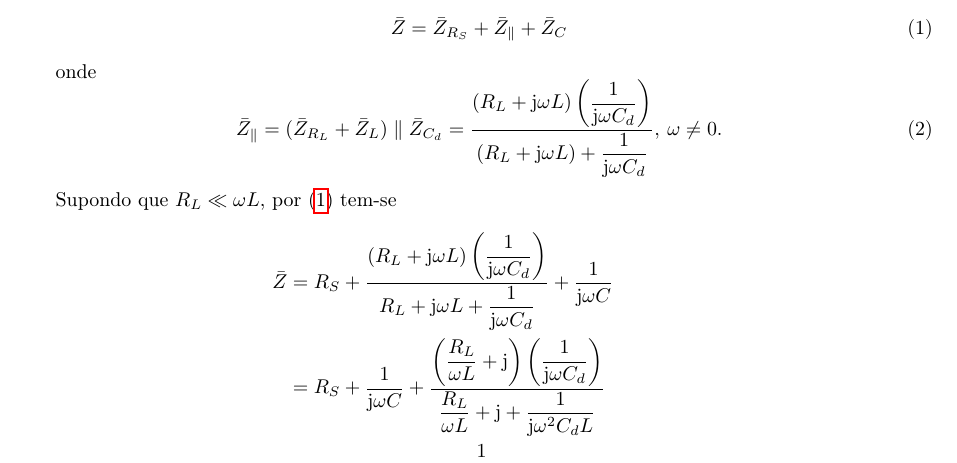
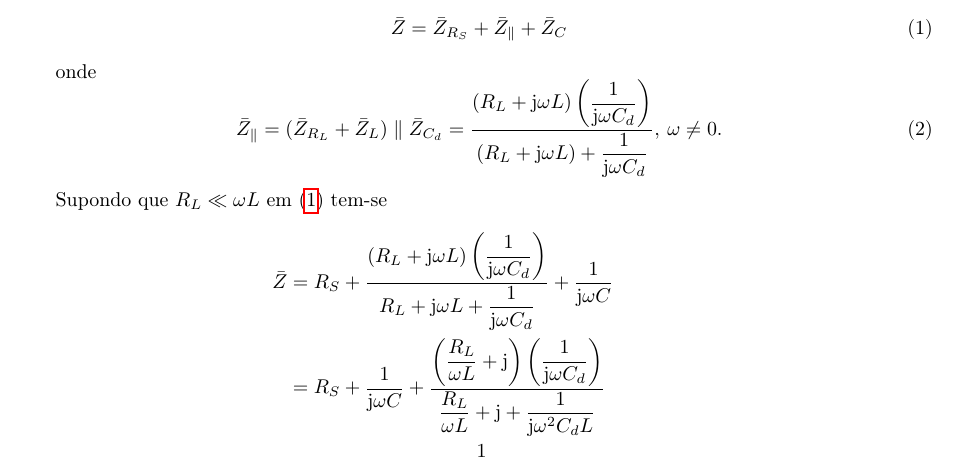
Before and after one commit to pineman/et-labs, a LaTeX document (lab3/rel.tex): part of page 2 of 5, cut so that both start at the same text. Compiled offline with pdfLaTeX.

Commit message:
Appease the sebas master

```diff
--- a/lab3/rel.tex
+++ b/lab3/rel.tex
@@ -107,7 +107,7 @@
 			\bar{Z}_{\parallel} = (\bar{Z}_{R_L} + \bar{Z}_{L}) \parallel \bar{Z}_{C_d} = \dfrac{\left(R_L + \mathrm{j} \omega L\right)\left(\dfrac{1}{\mathrm{j} \omega C_d}\right)}{(R_L + \mathrm{j} \omega L) + \dfrac{1}{\mathrm{j} \omega C_d}}, \hspace{2pt}\omega \neq 0.
 		\end{equation}
 		\par
-		Supondo que $R_L \ll \omega L$, por (\ref{eq:Z}) tem-se
+		Supondo que $R_L \ll \omega L$ em (\ref{eq:Z}) tem-se
 		\begin{align*}
 			\bar{Z} &= R_S + \dfrac{\left(R_L + \mathrm{j} \omega L\right)\left(\dfrac{1}{\mathrm{j} \omega C_d}\right)}{R_L + \mathrm{j} \omega L + \dfrac{1}{\mathrm{j} \omega C_d}} + \dfrac{1}{\mathrm{j} \omega C} \\
 			&= R_S + \dfrac{1}{\mathrm{j} \omega C} + \dfrac{\left(\dfrac{R_L}{\omega L} + \mathrm{j}\right)\left(\dfrac{1}{\mathrm{j} \omega C_d}\right)}{\dfrac{R_L}{\omega L} + \mathrm{j} + \dfrac{1}{\mathrm{j} \omega^2 C_d L}} \\
```
